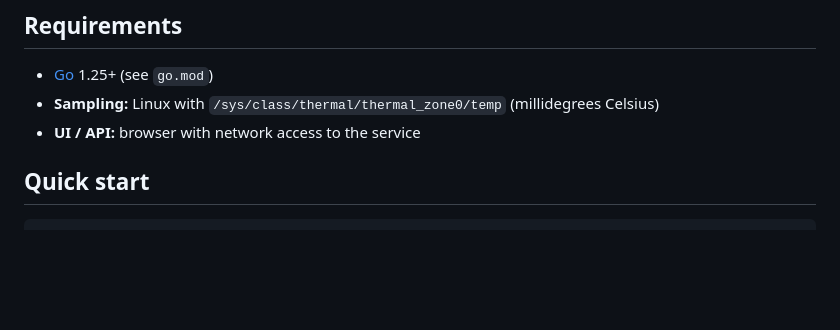
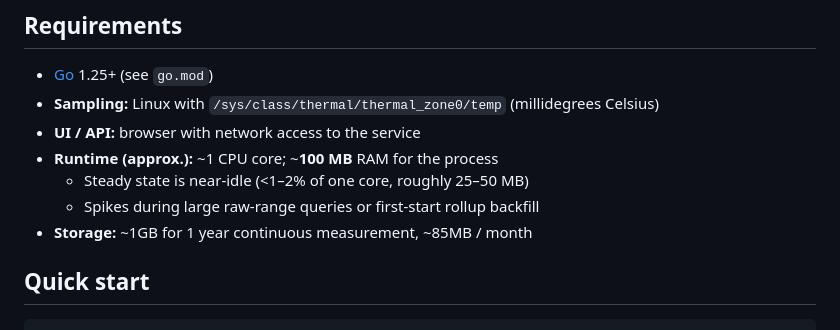
Before and after one commit to zoltanvi/temperature-monitor, a Markdown page: README.md, the part around the change. GitHub-like rendering; blank space fills up the shorter version.

Commit message:
Update runtime and storage information in README

```diff
--- a/README.md
+++ b/README.md
@@ -45,6 +45,10 @@ flowchart LR
 - [Go](https://go.dev/dl/) 1.25+ (see `go.mod`)
 - **Sampling:** Linux with `/sys/class/thermal/thermal_zone0/temp` (millidegrees Celsius)
 - **UI / API:** browser with network access to the service
+- **Runtime (approx.):** ~1 CPU core; ~**100 MB** RAM for the process
+  - Steady state is near-idle (&lt;1–2% of one core, roughly 25–50 MB)
+  - Spikes during large raw-range queries or first-start rollup backfill
+- **Storage:** ~1GB for 1 year continuous measurement, ~85MB / month
 
 ## Quick start
 
```
